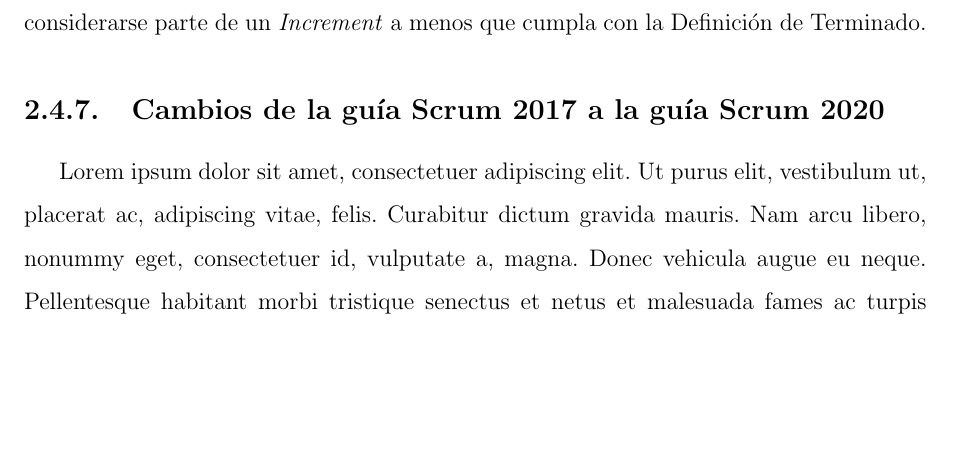
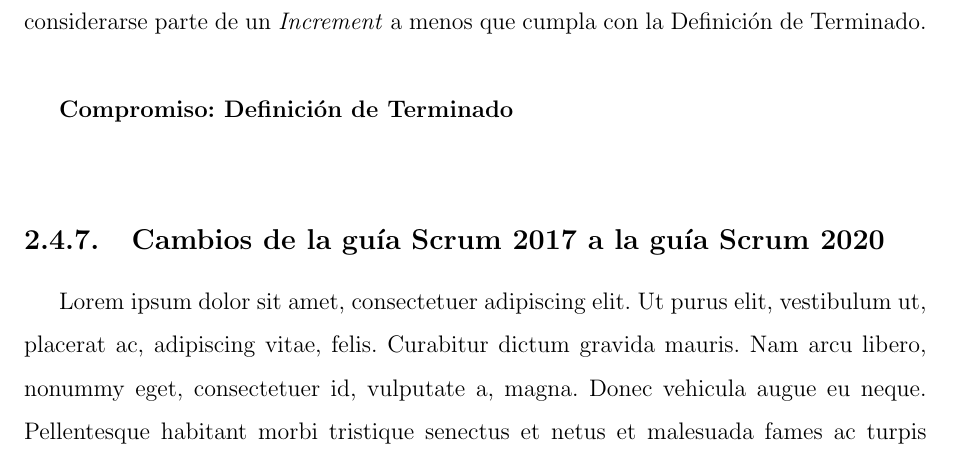
Before and after one commit to yomarhuamani/degree, a LaTeX thesis (Degree.tex, which reads ChapterII/chapterII.tex): part of page 33 of 57, cut so that both start at the same text, the shorter picture padded with empty space. Compiled offline with pdfLaTeX.

Commit message:
txs auto checkin

```diff
--- a/ChapterII/chapterII.tex
+++ b/ChapterII/chapterII.tex
@@ -327,7 +327,10 @@
 		\subsubsection{\textit{Increment}}
 			Un \textit{Increment} es un peldaño concreto hacia el Objetivo del Producto. Cada \textit{Increment} se suma a todos los \textit{Increments} anteriores y se verifica minuciosamente, lo que garantiza que todos los \textit{Increments} funcionen juntos. Para proporcionar valor, el \textit{Increment} debe ser utilizable. Se pueden crear múltiples \textit{Increments} dentro de un \textit{Sprint}. La suma de los \textit{Increments} se presenta en la \textit{Sprint Review} apoyando así el empirismo. Sin embargo, se puede entregar un \textit{Increment} a los interesados antes del final del \textit{Sprint}. La \textit{Sprint Review} nunca debe considerarse una puerta para liberar	valor \cite{chap2_scrum}.
 			El trabajo no puede considerarse parte de un \textit{Increment} a menos que cumpla con la Definición de
-			Terminado.
+			Terminado.\\
+
+			\textbf{Compromiso: Definición de Terminado}\\
+
 	\subsection{Cambios de la gu\'{i}a Scrum 2017 a la gu\'{i}a Scrum 2020}
 				\lipsum[1]
 %------------------------------------------------------------------------------------------------------------------
```
